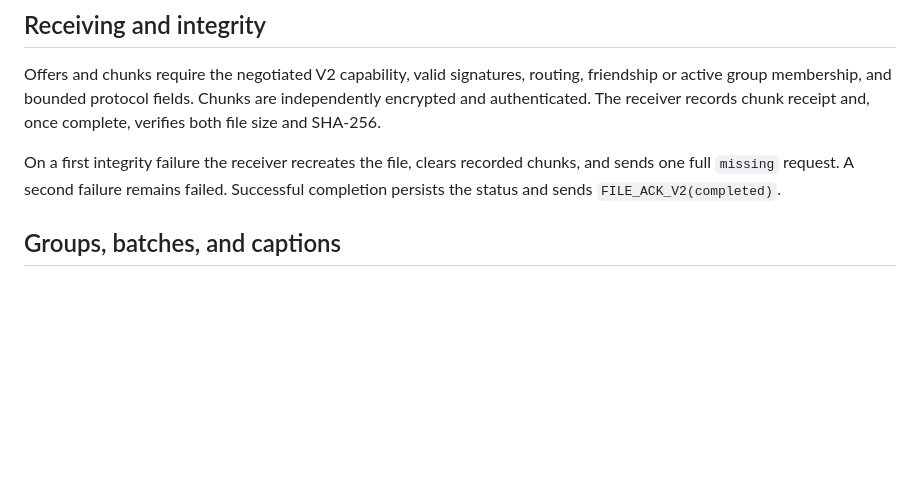
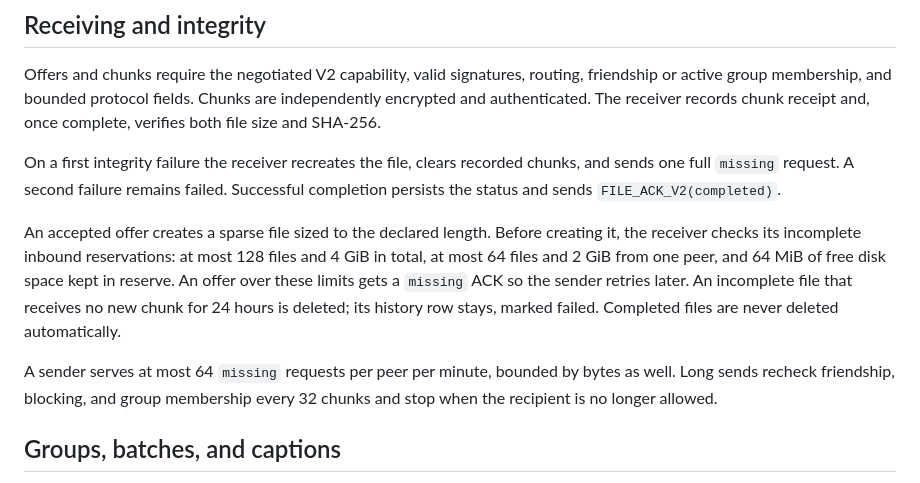
Before and after one commit to QinCai-rui/MeshTalk, a Markdown page: docs/FILE_TRANSFER.md, the part around the change. Rendered like a GitHub page; blank space fills up the shorter version.

```diff
--- a/docs/FILE_TRANSFER.md
+++ b/docs/FILE_TRANSFER.md
@@ -60,6 +60,18 @@ On a first integrity failure the receiver recreates the file, clears recorded
 chunks, and sends one full `missing` request. A second failure remains failed.
 Successful completion persists the status and sends `FILE_ACK_V2(completed)`.
 
+An accepted offer creates a sparse file sized to the declared length. Before
+creating it, the receiver checks its incomplete inbound reservations: at most 128
+files and 4 GiB in total, at most 64 files and 2 GiB from one peer, and 64 MiB of
+free disk space kept in reserve. An offer over these limits gets a `missing` ACK
+so the sender retries later. An incomplete file that receives no new chunk for 24
+hours is deleted; its history row stays, marked failed. Completed files are
+never deleted automatically.
+
+A sender serves at most 64 `missing` requests per peer per minute, bounded by
+bytes as well. Long sends recheck friendship, blocking, and group membership
+every 32 chunks and stop when the recipient is no longer allowed.
+
 ## Groups, batches, and captions
 
 A group file uses one shared `file_id`, but data is pairwise encrypted and
```
Also changed, not shown: docs/PROTOCOL.md (+47 -8 lines).
